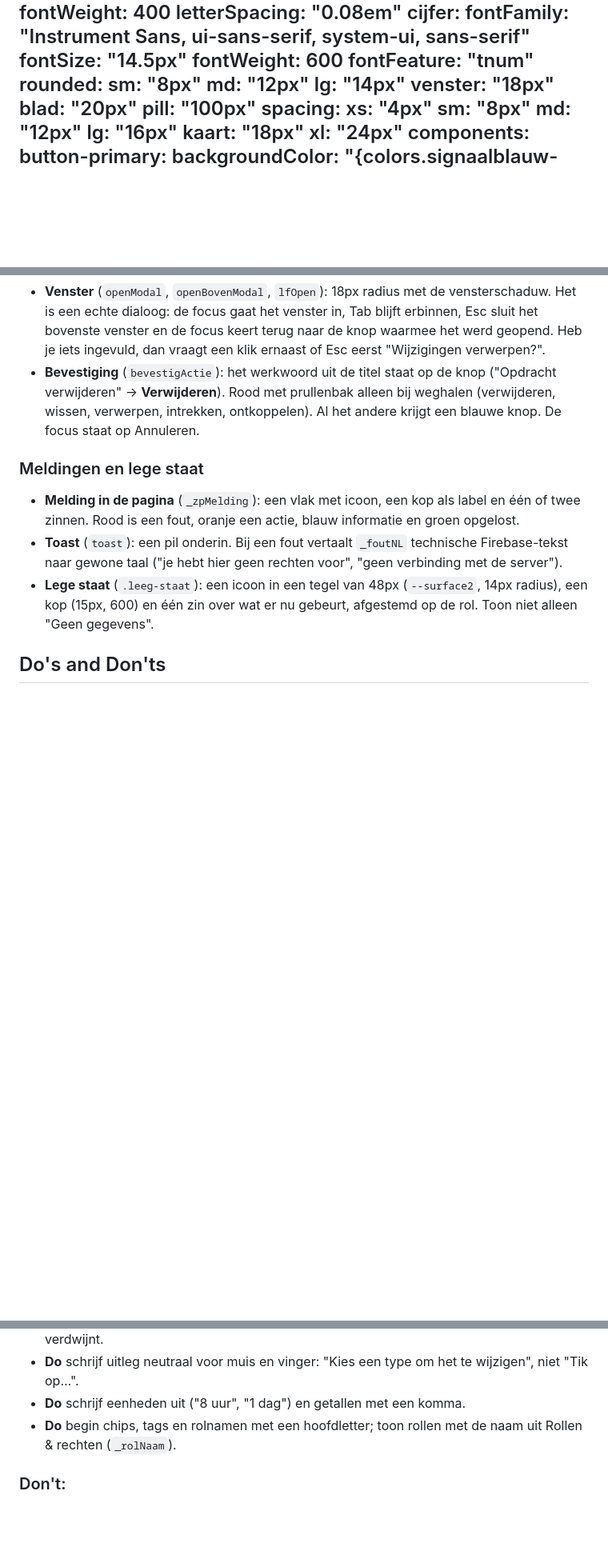
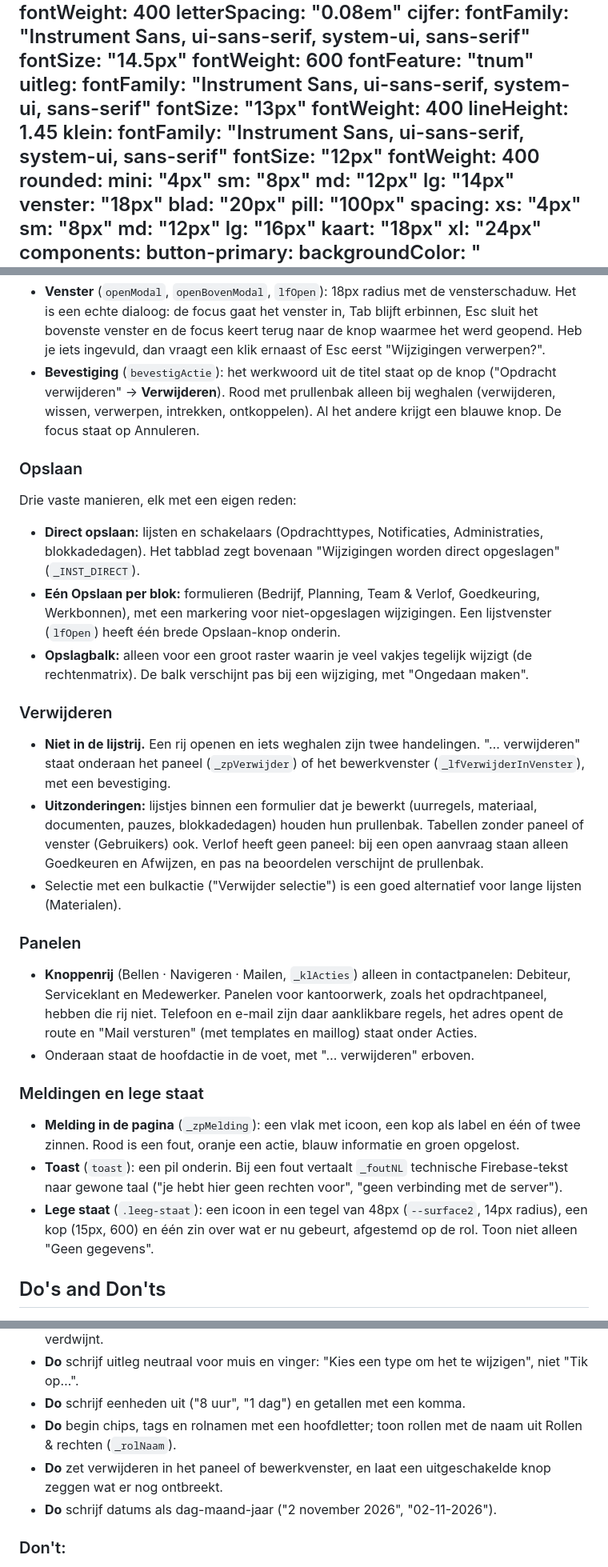
Before and after one commit to thomv-flow8/Flow-8, a Markdown page: DESIGN.md, 3 parts joined by grey strips. Shown at 80% size. Drawn GitHub-style; blank space fills up the shorter version.

Commit message:
DESIGN.md: patronen van ronde 2 vastgelegd (opslaan, verwijderen in paneel, knop-hint, week met werkdagen plus dagen met werk, schaal 12/13px en mini-radius, panelen zonder knoppenrij)
Co-Authored-By: Claude Opus 5.5 <noreply@anthropic.com>

```diff
--- a/DESIGN.md
+++ b/DESIGN.md
@@ -74,7 +74,17 @@ typography:
     fontSize: "14.5px"
     fontWeight: 600
     fontFeature: "tnum"
+  uitleg:
+    fontFamily: "Instrument Sans, ui-sans-serif, system-ui, sans-serif"
+    fontSize: "13px"
+    fontWeight: 400
+    lineHeight: 1.45
+  klein:
+    fontFamily: "Instrument Sans, ui-sans-serif, system-ui, sans-serif"
+    fontSize: "12px"
+    fontWeight: 400
 rounded:
+  mini: "4px"
   sm: "8px"
   md: "12px"
   lg: "14px"
@@ -306,6 +324,21 @@ Het hart van de lijststijl (`lfRij`, `_istNavRij`). Een rij van minimaal 58px me
 - **Venster** (`openModal`, `openBovenModal`, `lfOpen`): 18px radius met de vensterschaduw. Het is een echte dialoog: de focus gaat het venster in, Tab blijft erbinnen, Esc sluit het bovenste venster en de focus keert terug naar de knop waarmee het werd geopend. Heb je iets ingevuld, dan vraagt een klik ernaast of Esc eerst "Wijzigingen verwerpen?".
 - **Bevestiging** (`bevestigActie`): het werkwoord uit de titel staat op de knop ("Opdracht verwijderen" → **Verwijderen**). Rood met prullenbak alleen bij weghalen (verwijderen, wissen, verwerpen, intrekken, ontkoppelen). Al het andere krijgt een blauwe knop. De focus staat op Annuleren.
 
+### Opslaan
+Drie vaste manieren, elk met een eigen reden:
+- **Direct opslaan:** lijsten en schakelaars (Opdrachttypes, Notificaties, Administraties, blokkadedagen). Het tabblad zegt bovenaan "Wijzigingen worden direct opgeslagen" (`_INST_DIRECT`).
+- **Eén Opslaan per blok:** formulieren (Bedrijf, Planning, Team & Verlof, Goedkeuring, Werkbonnen), met een markering voor niet-opgeslagen wijzigingen. Een lijstvenster (`lfOpen`) heeft één brede Opslaan-knop onderin.
+- **Opslagbalk:** alleen voor een groot raster waarin je veel vakjes tegelijk wijzigt (de rechtenmatrix). De balk verschijnt pas bij een wijziging, met "Ongedaan maken".
+
+### Verwijderen
+- **Niet in de lijstrij.** Een rij openen en iets weghalen zijn twee handelingen. "… verwijderen" staat onderaan het paneel (`_zpVerwijder`) of het bewerkvenster (`_lfVerwijderInVenster`), met een bevestiging.
+- **Uitzonderingen:** lijstjes binnen een formulier dat je bewerkt (uurregels, materiaal, documenten, pauzes, blokkadedagen) houden hun prullenbak. Tabellen zonder paneel of venster (Gebruikers) ook. Verlof heeft geen paneel: bij een open aanvraag staan alleen Goedkeuren en Afwijzen, en pas na beoordelen verschijnt de prullenbak.
+- Selectie met een bulkactie ("Verwijder selectie") is een goed alternatief voor lange lijsten (Materialen).
+
+### Panelen
+- **Knoppenrij** (Bellen · Navigeren · Mailen, `_klActies`) alleen in contactpanelen: Debiteur, Serviceklant en Medewerker. Panelen voor kantoorwerk, zoals het opdrachtpaneel, hebben die rij niet. Telefoon en e-mail zijn daar aanklikbare regels, het adres opent de route en "Mail versturen" (met templates en maillog) staat onder Acties.
+- Onderaan staat de hoofdactie in de voet, met "… verwijderen" erboven.
+
 ### Meldingen en lege staat
 - **Melding in de pagina** (`_zpMelding`): een vlak met icoon, een kop als label en één of twee zinnen. Rood is een fout, oranje een actie, blauw informatie en groen opgelost.
 - **Toast** (`toast`): een pil onderin. Bij een fout vertaalt `_foutNL` technische Firebase-tekst naar gewone taal ("je hebt hier geen rechten voor", "geen verbinding met de server").
@@ -322,6 +355,8 @@ Het hart van de lijststijl (`lfRij`, `_istNavRij`). Een rij van minimaal 58px me
 - **Do** schrijf uitleg neutraal voor muis en vinger: "Kies een type om het te wijzigen", niet "Tik op…".
 - **Do** schrijf eenheden uit ("8 uur", "1 dag") en getallen met een komma.
 - **Do** begin chips, tags en rolnamen met een hoofdletter; toon rollen met de naam uit Rollen & rechten (`_rolNaam`).
+- **Do** zet verwijderen in het paneel of bewerkvenster, en laat een uitgeschakelde knop zeggen wat er nog ontbreekt.
+- **Do** schrijf datums als dag-maand-jaar ("2 november 2026", "02-11-2026").
 
 ### Don't:
 - **Don't** zet `opacity` op tekst of knoppen om iets te dempen.
```
Also changed, not shown: other parts of DESIGN.md (+11 -1 lines).
